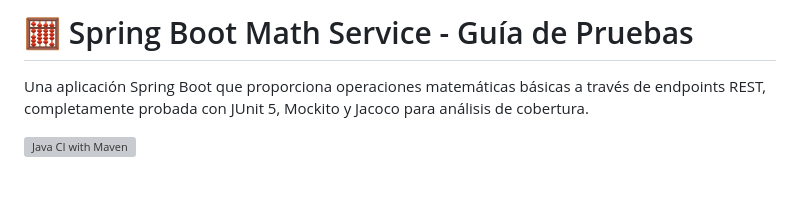
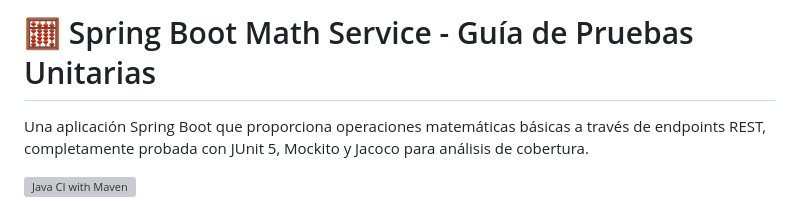
Before and after one commit to juananmora/poc-springboot-sum-integers, a Markdown page: README.md, the part around the change. GitHub-like rendering; blank space fills up the shorter version; grey boxes are pictures that could not be loaded.

```diff
--- a/README.md
+++ b/README.md
@@ -1,4 +1,4 @@
-# 🧮 Spring Boot Math Service - Guía de Pruebas
+# 🧮 Spring Boot Math Service - Guía de Pruebas Unitarias
 
 Una aplicación Spring Boot que proporciona operaciones matemáticas básicas a través de endpoints REST, completamente probada con JUnit 5, Mockito y Jacoco para análisis de cobertura.
 
```
